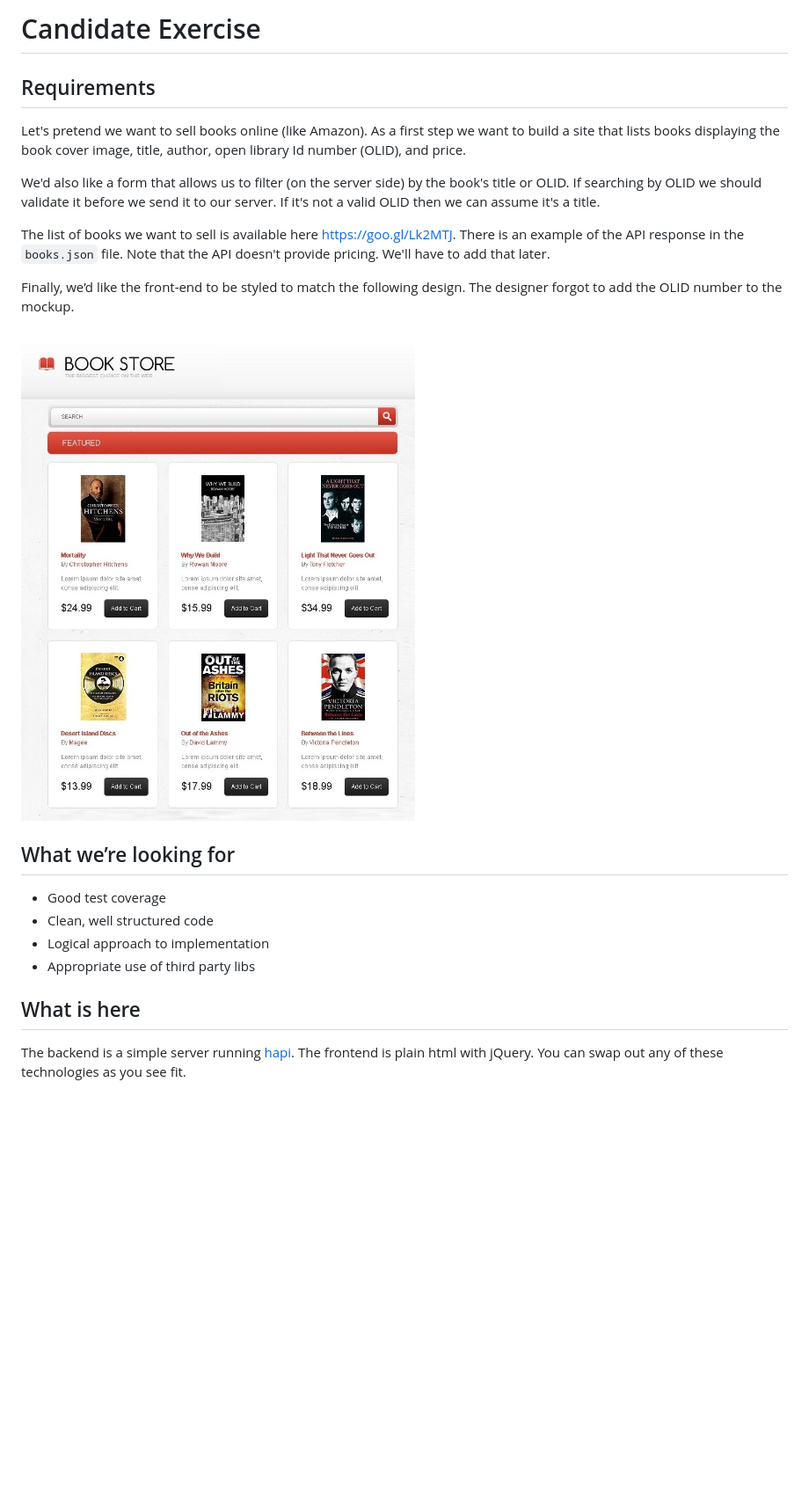
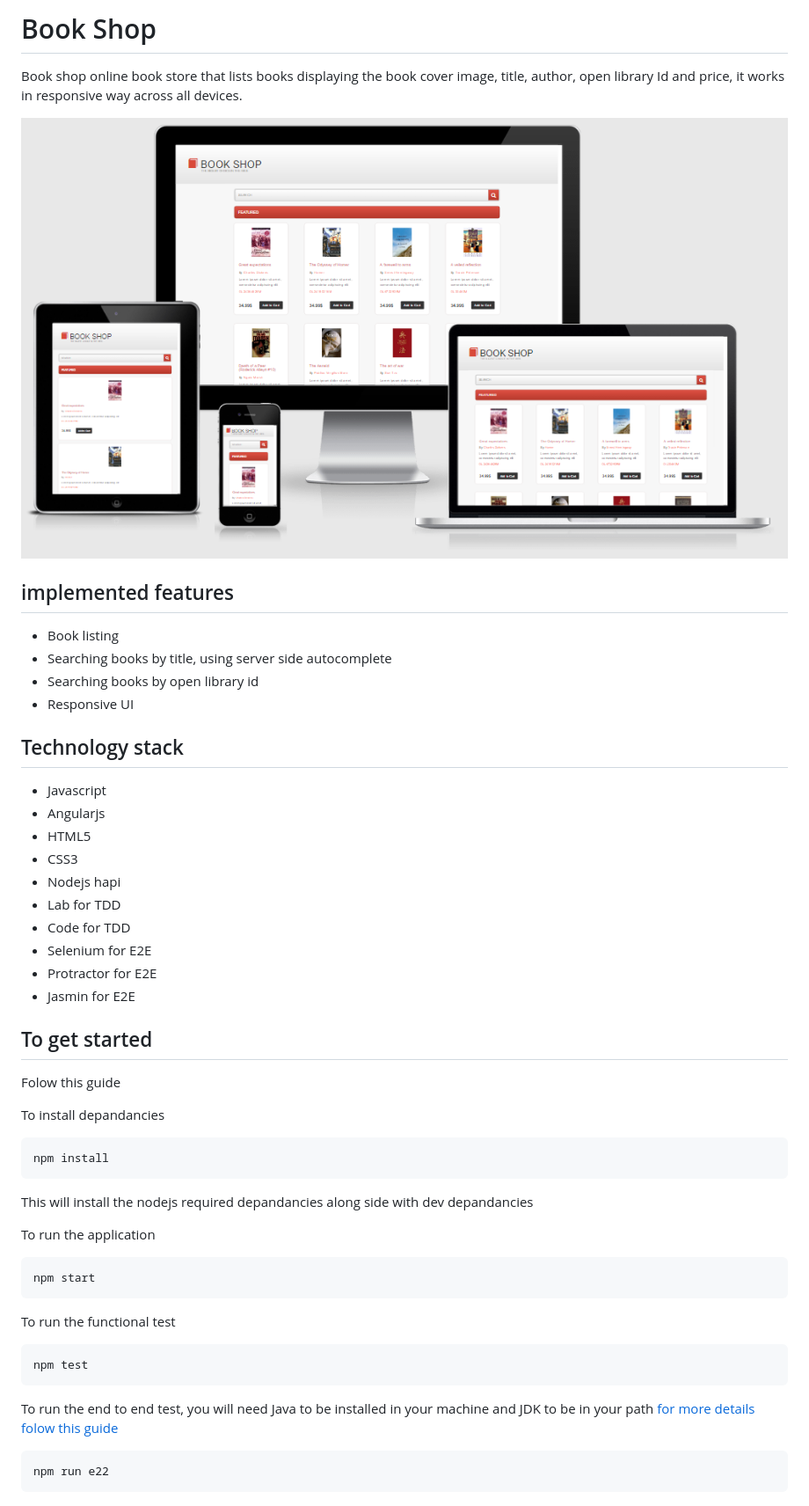
Before and after one commit to benhallouk/book-shop, a Markdown page: README.md, the part around the change. Shown: that part at 88% size. GitHub-like rendering; pictures changed too: implemented-design.png (added); blank space fills up the shorter version.

Commit message:
add readme with instructions

````diff
--- a/README.md
+++ b/README.md
@@ -1,24 +1,51 @@
-# Candidate Exercise
+# Book Shop
 
-## Requirements
+Book shop online book store that lists books displaying the book cover image, title, author, open library Id  and price, it works in responsive way across all devices.
 
-Let's pretend we want to sell books online (like Amazon). As a first step we want to build a site that lists books displaying the book cover image, title, author, open library Id number (OLID), and price.
+![Alt Text](implemented-design.png)
 
-We'd also like a form that allows us to filter (on the server side) by the book's title or OLID. If searching by OLID we should validate it before we send it to our server. If it's not a valid OLID then we can assume it's a title.
+## implemented features
 
-The list of books we want to sell is available here https://goo.gl/Lk2MTJ. There is an example of the API response in the `books.json` file. Note that the API doesn't provide pricing. We'll have to add that later.
+- Book listing
+- Searching books by title, using server side autocomplete
+- Searching books by open library id
+- Responsive UI
 
-Finally, we’d like the front-end to be styled to match the following design. The designer forgot to add the OLID number to the mockup.
+## Technology stack
 
-![Alt Text](design.jpg)
+- Javascript
+- Angularjs
+- HTML5
+- CSS3
+- Nodejs hapi
+- Lab for TDD
+- Code for TDD
+- Selenium for E2E
+- Protractor for E2E
+- Jasmin for E2E
 
-## What we’re looking for
+## To get started
 
-* Good test coverage
-* Clean, well structured code
-* Logical approach to implementation
-* Appropriate use of third party libs
+Folow this guide
 
-## What is here
+To install depandancies
+```bash
+npm install
+```
 
-The backend is a simple server running [hapi](https://hapijs.com). The frontend is plain html with jQuery. You can swap out any of these technologies as you see fit.
+This will install the nodejs required depandancies along side with dev depandancies
+
+To run the application
+```bash
+npm start
+```
+
+To run the functional test
+```bash
+npm test
+```
+
+To run the end to end test, you will need Java to be installed in your machine and JDK to be in your path [for more details folow this guide](https://github.com/benhallouk/protractor-sample)
+```bash
+npm run e22
+```
````
Also changed, not shown: exercice.md (added, +24 -0 lines).
